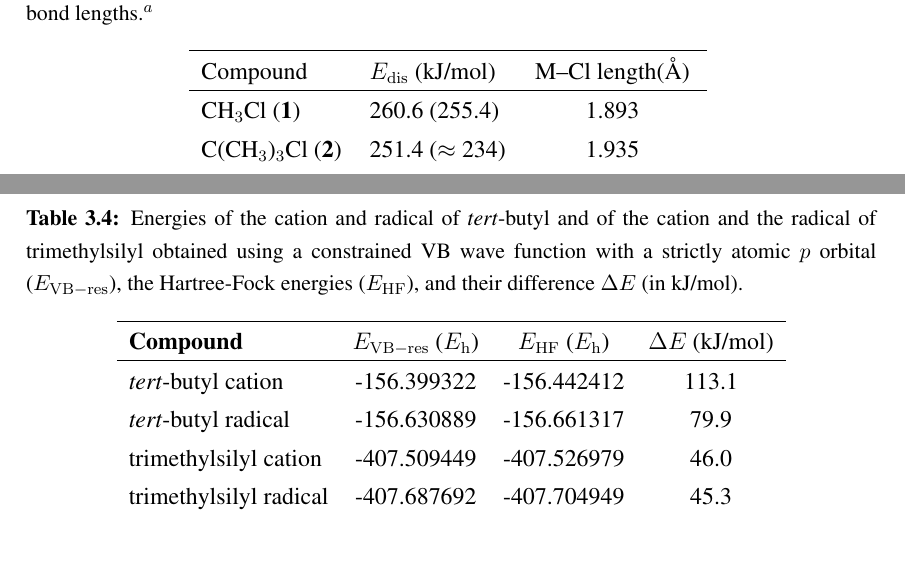
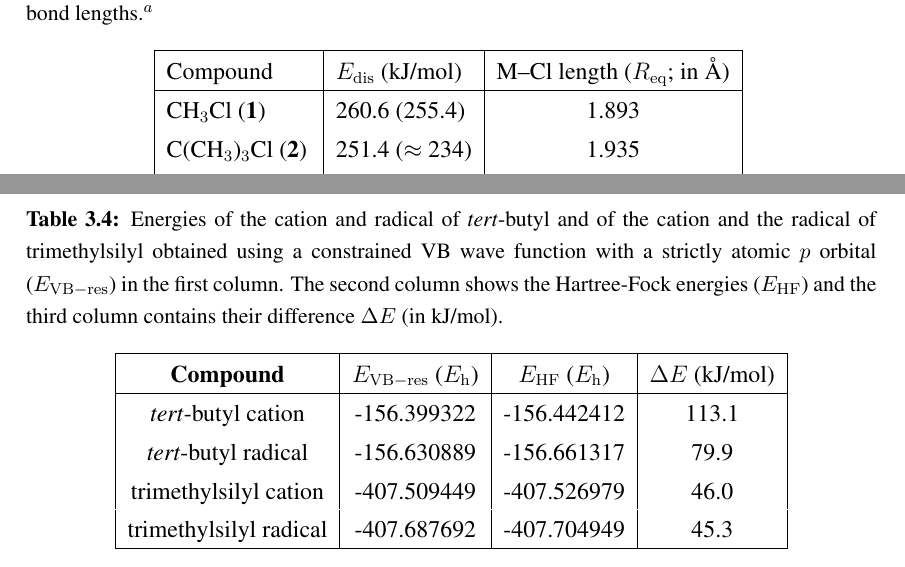
Before and after one commit to jjengelberts/proefschrift, a LaTeX thesis (thesis.tex, which reads dissociation/dissociation.tex): two parts of pages 66 and 72 of 146, joined at a grey line, cut so that both start at the same text. Compiled offline with pdfLaTeX.

Commit message:
Wijzigingen H3

```diff
--- a/dissociation/dissociation.tex
+++ b/dissociation/dissociation.tex
@@ -149,9 +149,9 @@ The optimal M--Cl bond lengths and the corresponding dissociation energies are s
 \begin{table}[htp]
 \center
 \caption{The VB dissociation energy (literature data \cite{lauvergnat,song} between parentheses) and optimal M--Cl bond lengths.$^a$}
-\begin{tabular}{ l l c}
+\begin{tabular}{|l|l|c|}
 \hline
-Compound &$E_\mathrm{dis}$ (kJ/mol)& M--Cl length(\AA)\\
+Compound &$E_\mathrm{dis}$ (kJ/mol)& M--Cl length ($R_\mathrm{eq}$; in \AA)\\
 \hline
 CH$_3$Cl (\textbf{1})& 260.6 (255.4) & 1.893 \\
 C(CH$_3$)$_3$Cl (\textbf{2}) & 251.4 ($\approx$ 234) & 1.935 \\
@@ -306,9 +309,9 @@ Comparison of the energy obtained with this constrained wave function with that
 
 \begin{table}[htp]
 \center
-\caption{Energies of the cation and radical of \textit{tert}-butyl and of the cation and the radical of trimethylsilyl obtained using a constrained VB wave function with a strictly atomic $p$ orbital ($E_\mathrm{VB-res}$), the Hartree-Fock energies ($E_\mathrm{HF}$), and their difference $\Delta E$ (in kJ/mol).}
+\caption{Energies of the cation and radical of \textit{tert}-butyl and of the cation and the radical of trimethylsilyl obtained using a constrained VB wave function with a strictly atomic $p$ orbital ($E_\mathrm{VB-res}$) in the first column. The second column shows the Hartree-Fock energies ($E_\mathrm{HF}$) and the third column contains their difference $\Delta E$ (in kJ/mol).}
 \label{ch3.tab.hyp}
-\begin{tabular}{l c c c}
+\begin{tabular}{|c|c|c|c|}
 \hline
 \textbf{Compound} & $E_\mathrm{VB-res}$ ($E_{\mathrm{h}}$) &$E_\mathrm{HF}$ ($E_{\mathrm{h}}$)& $\Delta E$ (kJ/mol)  \\
 \hline
```
Also changed, not shown: dissociation/dissociation.tex (16 more changed lines).
